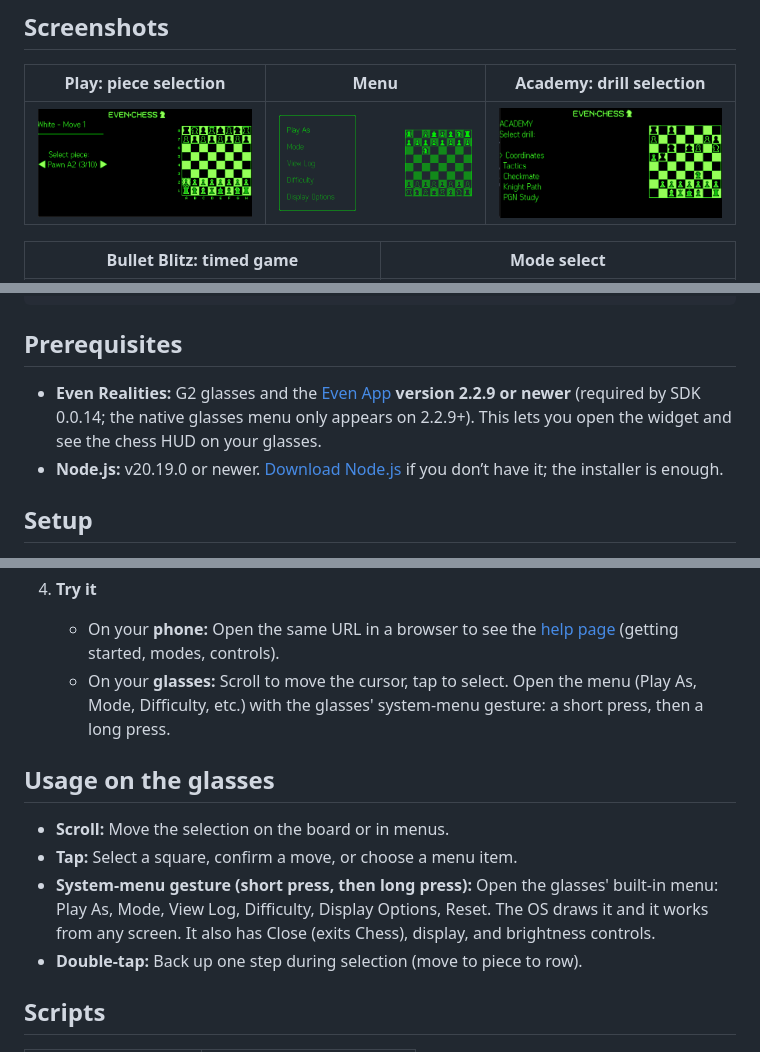
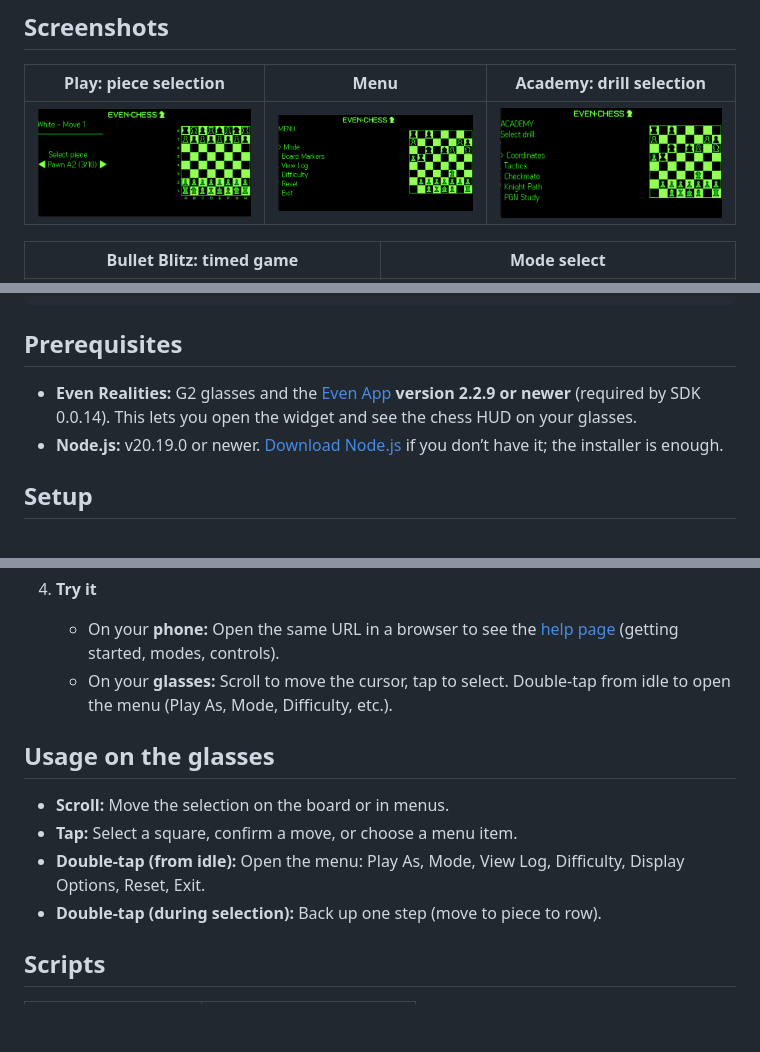
Before and after one commit to dmyster145/EvenChess, a Markdown page: README.md, 3 parts joined by grey strips. Drawn GitHub-style; pictures changed too: assets/screenshot-menu.png; blank space fills up the shorter version.

Commit message:
Reverting long press menu changes

```diff
--- a/README.md
+++ b/README.md
@@ -47,7 +47,7 @@ Chess/
 
 ## Prerequisites
 
-- **Even Realities:** G2 glasses and the [Even App](https://www.evenrealities.com/) **version 2.2.9 or newer** (required by SDK 0.0.14; the native glasses menu only appears on 2.2.9+). This lets you open the widget and see the chess HUD on your glasses.
+- **Even Realities:** G2 glasses and the [Even App](https://www.evenrealities.com/) **version 2.2.9 or newer** (required by SDK 0.0.14). This lets you open the widget and see the chess HUD on your glasses.
 - **Node.js:** v20.19.0 or newer. [Download Node.js](https://nodejs.org/) if you don’t have it; the installer is enough.
 
 ## Setup
@@ -76,14 +76,14 @@ Chess/
 
 4. **Try it**
    - On your **phone:** Open the same URL in a browser to see the [help page](index.html) (getting started, modes, controls).
-   - On your **glasses:** Scroll to move the cursor, tap to select. Open the menu (Play As, Mode, Difficulty, etc.) with the glasses' system-menu gesture: a short press, then a long press.
+   - On your **glasses:** Scroll to move the cursor, tap to select. Double-tap from idle to open the menu (Play As, Mode, Difficulty, etc.).
 
 ## Usage on the glasses
 
 - **Scroll:** Move the selection on the board or in menus.
 - **Tap:** Select a square, confirm a move, or choose a menu item.
-- **System-menu gesture (short press, then long press):** Open the glasses' built-in menu: Play As, Mode, View Log, Difficulty, Display Options, Reset. The OS draws it and it works from any screen. It also has Close (exits Chess), display, and brightness controls.
-- **Double-tap:** Back up one step during selection (move to piece to row).
+- **Double-tap (from idle):** Open the menu: Play As, Mode, View Log, Difficulty, Display Options, Reset, Exit.
+- **Double-tap (during selection):** Back up one step (move to piece to row).
 
 ## Scripts
 
```
Also changed, not shown: other parts of README.md (+1 -1 lines), 10 other files.
